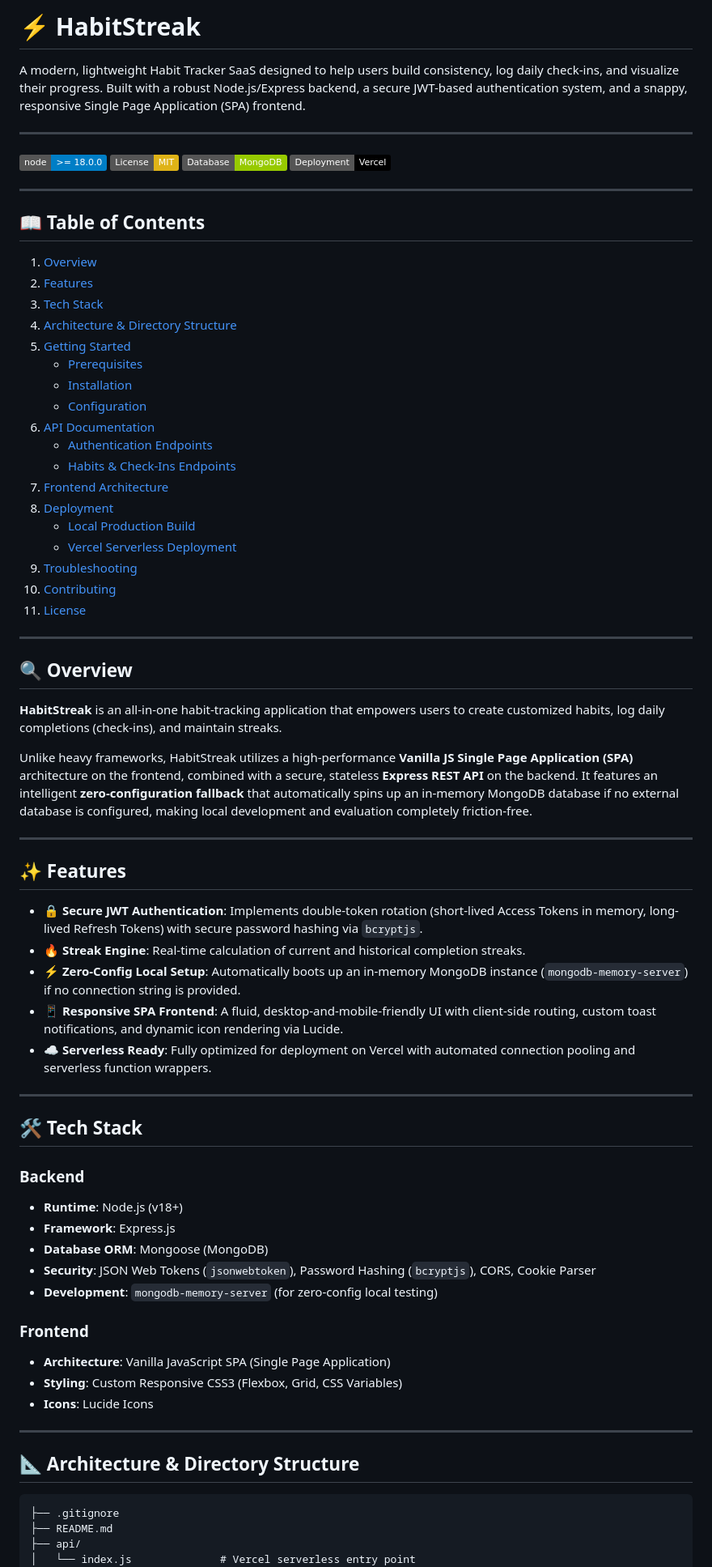
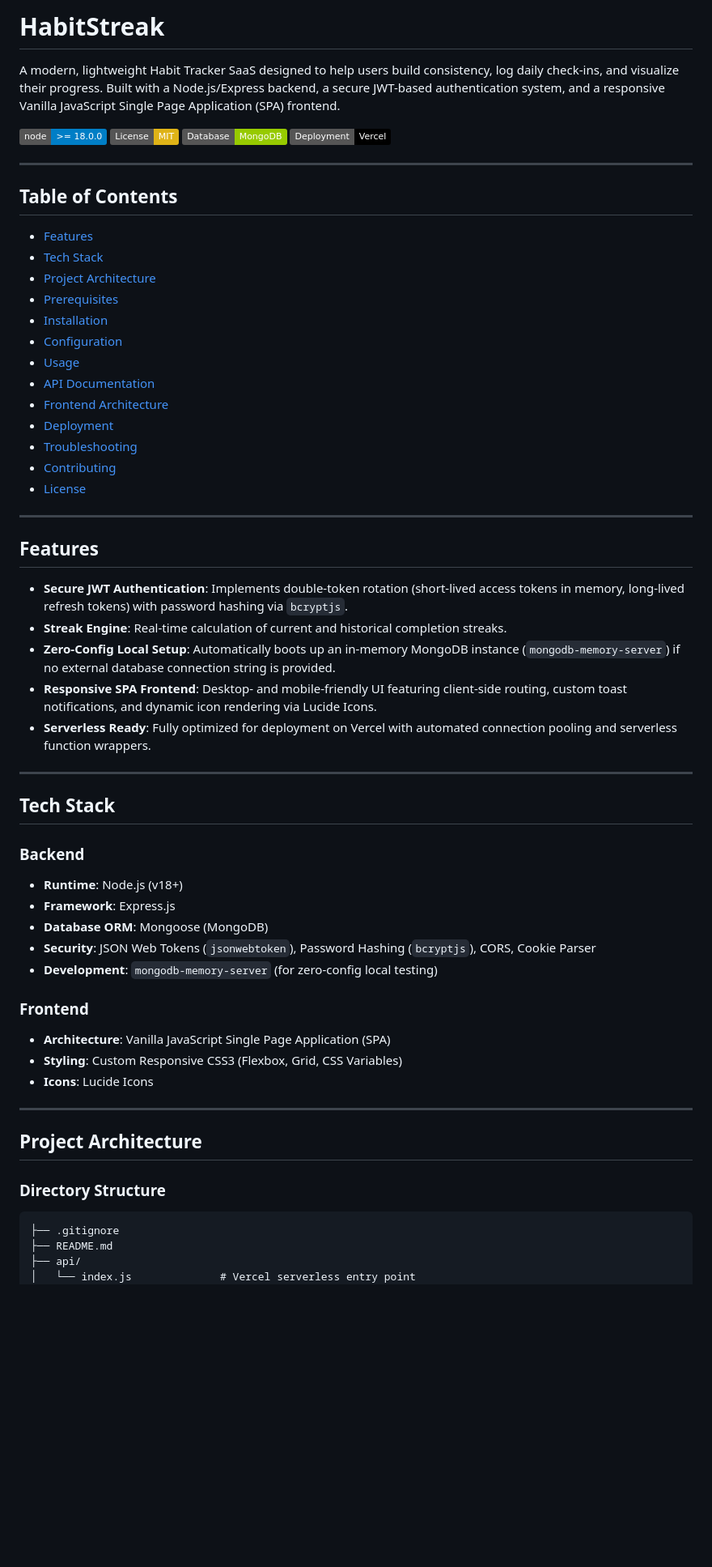
Before and after one commit to rajaakarsh/HabitStreak, a Markdown page: README.md, the part around one of its changes. Shown at 81% size. GitHub-like rendering; badges without logos; blank space fills up the shorter version.

Commit message:
chore: cleanup README [skip ci]

````diff
--- a/README.md
+++ b/README.md
@@ -1,8 +1,6 @@
-# ⚡ HabitStreak
+# HabitStreak
 
-A modern, lightweight Habit Tracker SaaS designed to help users build consistency, log daily check-ins, and visualize their progress. Built with a robust Node.js/Express backend, a secure JWT-based authentication system, and a snappy, responsive Single Page Application (SPA) frontend.
-
----
+A modern, lightweight Habit Tracker SaaS designed to help users build consistency, log daily check-ins, and visualize their progress. Built with a Node.js/Express backend, a secure JWT-based authentication system, and a responsive Vanilla JavaScript Single Page Application (SPA) frontend.
 
 [![Node.js Version](https://img.shields.io/badge/node-%3E%3D%2018.0.0-blue.svg)](https://nodejs.org)
 [![License: MIT](https://img.shields.io/badge/License-MIT-yellow.svg)](https://opensource.org/licenses/MIT)
@@ -11,64 +9,53 @@ A modern, lightweight Habit Tracker SaaS designed to help users build consistenc
 
 ---
 
-## 📖 Table of Contents
+## Table of Contents
 
-1. [Overview](#-overview)
-2. [Features](#-features)
-3. [Tech Stack](#-tech-stack)
-4. [Architecture & Directory Structure](#-architecture--directory-structure)
-5. [Getting Started](#-getting-started)
-   - [Prerequisites](#prerequisites)
-   - [Installation](#installation)
-   - [Configuration](#configuration)
-6. [API Documentation](#-api-documentation)
-   - [Authentication Endpoints](#authentication-endpoints)
-   - [Habits & Check-Ins Endpoints](#habits--check-ins-endpoints)
-7. [Frontend Architecture](#-frontend-architecture)
-8. [Deployment](#-deployment)
-   - [Local Production Build](#local-production-build)
-   - [Vercel Serverless Deployment](#vercel-serverless-deployment)
-9. [Troubleshooting](#-troubleshooting)
-10. [Contributing](#-contributing)
-11. [License](#-license)
+- [Features](#features)
+- [Tech Stack](#tech-stack)
+- [Project Architecture](#project-architecture)
+- [Prerequisites](#prerequisites)
+- [Installation](#installation)
+- [Configuration](#configuration)
+- [Usage](#usage)
+- [API Documentation](#api-documentation)
+- [Frontend Architecture](#frontend-architecture)
+- [Deployment](#deployment)
+- [Troubleshooting](#troubleshooting)
+- [Contributing](#contributing)
+- [License](#license)
 
 ---
 
-## 🔍 Overview
+## Features
 
-**HabitStreak** is an all-in-one habit-tracking application that empowers users to create customized habits, log daily completions (check-ins), and maintain streaks.
-
-Unlike heavy frameworks, HabitStreak utilizes a high-performance **Vanilla JS Single Page Application (SPA)** architecture on the frontend, combined with a secure, stateless **Express REST API** on the backend. It features an intelligent **zero-configuration fallback** that automatically spins up an in-memory MongoDB database if no external database is configured, making local development and evaluation completely friction-free.
+- **Secure JWT Authentication**: Implements double-token rotation (short-lived access tokens in memory, long-lived refresh tokens) with password hashing via `bcryptjs`.
+- **Streak Engine**: Real-time calculation of current and historical completion streaks.
+- **Zero-Config Local Setup**: Automatically boots up an in-memory MongoDB instance (`mongodb-memory-server`) if no external database connection string is provided.
+- **Responsive SPA Frontend**: Desktop- and mobile-friendly UI featuring client-side routing, custom toast notifications, and dynamic icon rendering via Lucide Icons.
+- **Serverless Ready**: Fully optimized for deployment on Vercel with automated connection pooling and serverless function wrappers.
 
 ---
 
-## ✨ Features
+## Tech Stack
 
-*   🔒 **Secure JWT Authentication**: Implements double-token rotation (short-lived Access Tokens in memory, long-lived Refresh Tokens) with secure password hashing via `bcryptjs`.
-*   🔥 **Streak Engine**: Real-time calculation of current and historical completion streaks.
-*   ⚡ **Zero-Config Local Setup**: Automatically boots up an in-memory MongoDB instance (`mongodb-memory-server`) if no connection string is provided.
-*   📱 **Responsive SPA Frontend**: A fluid, desktop-and-mobile-friendly UI with client-side routing, custom toast notifications, and dynamic icon rendering via Lucide.
-*   ☁️ **Serverless Ready**: Fully optimized for deployment on Vercel with automated connection pooling and serverless function wrappers.
+### Backend
+- **Runtime**: Node.js (v18+)
+- **Framework**: Express.js
+- **Database ORM**: Mongoose (MongoDB)
+- **Security**: JSON Web Tokens (`jsonwebtoken`), Password Hashing (`bcryptjs`), CORS, Cookie Parser
+- **Development**: `mongodb-memory-server` (for zero-config local testing)
+
+### Frontend
+- **Architecture**: Vanilla JavaScript Single Page Application (SPA)
+- **Styling**: Custom Responsive CSS3 (Flexbox, Grid, CSS Variables)
+- **Icons**: Lucide Icons
 
 ---
 
-## 🛠️ Tech Stack
+## Project Architecture
 
-### Backend
-*   **Runtime**: Node.js (v18+)
-*   **Framework**: Express.js
-*   **Database ORM**: Mongoose (MongoDB)
-*   **Security**: JSON Web Tokens (`jsonwebtoken`), Password Hashing (`bcryptjs`), CORS, Cookie Parser
-*   **Development**: `mongodb-memory-server` (for zero-config local testing)
-
-### Frontend
-*   **Architecture**: Vanilla JavaScript SPA (Single Page Application)
-*   **Styling**: Custom Responsive CSS3 (Flexbox, Grid, CSS Variables)
-*   **Icons**: Lucide Icons
-
----
-
-## 📐 Architecture & Directory Structure
+### Directory Structure
 
 ```
 ├── .gitignore
````
Also changed, not shown: other parts of README.md (+141 -128 lines).
